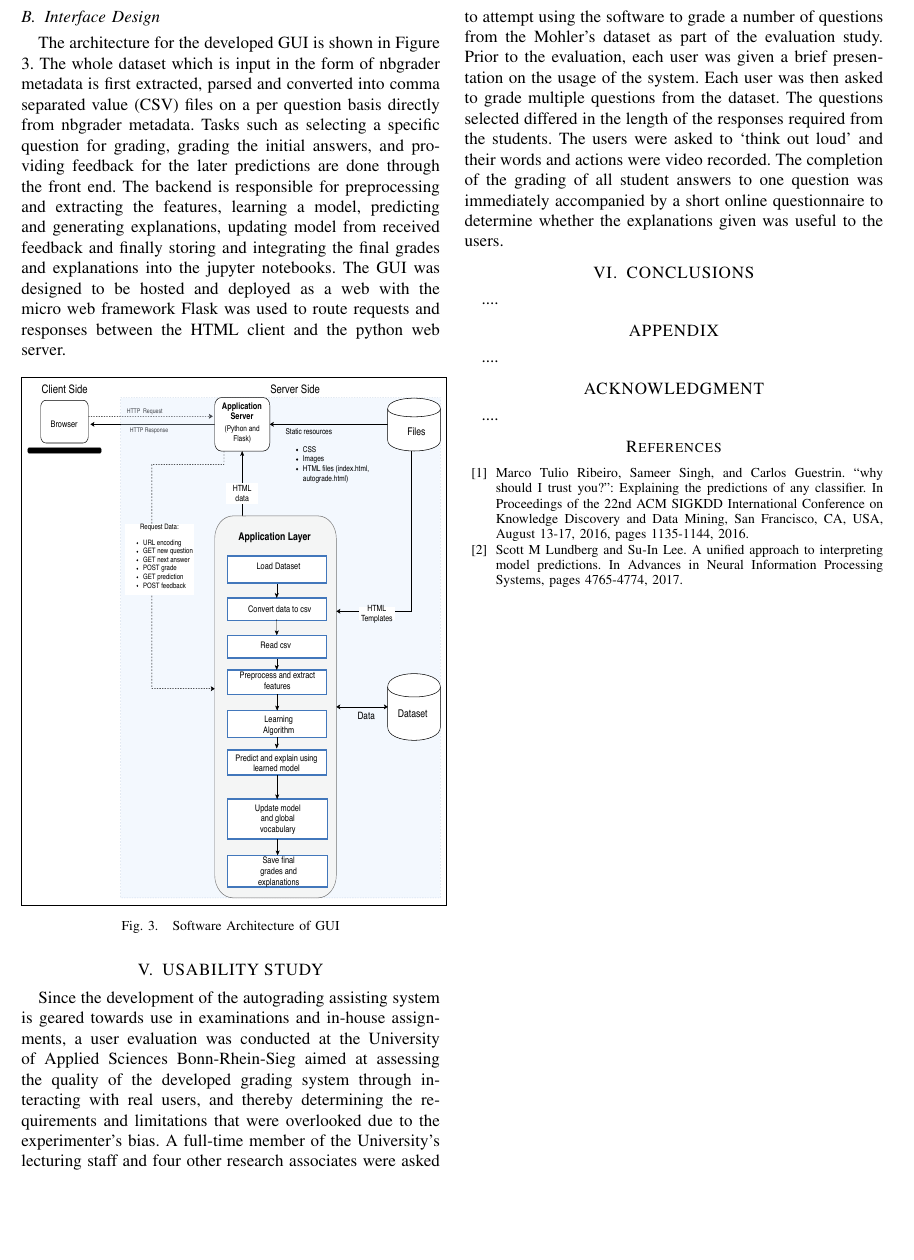
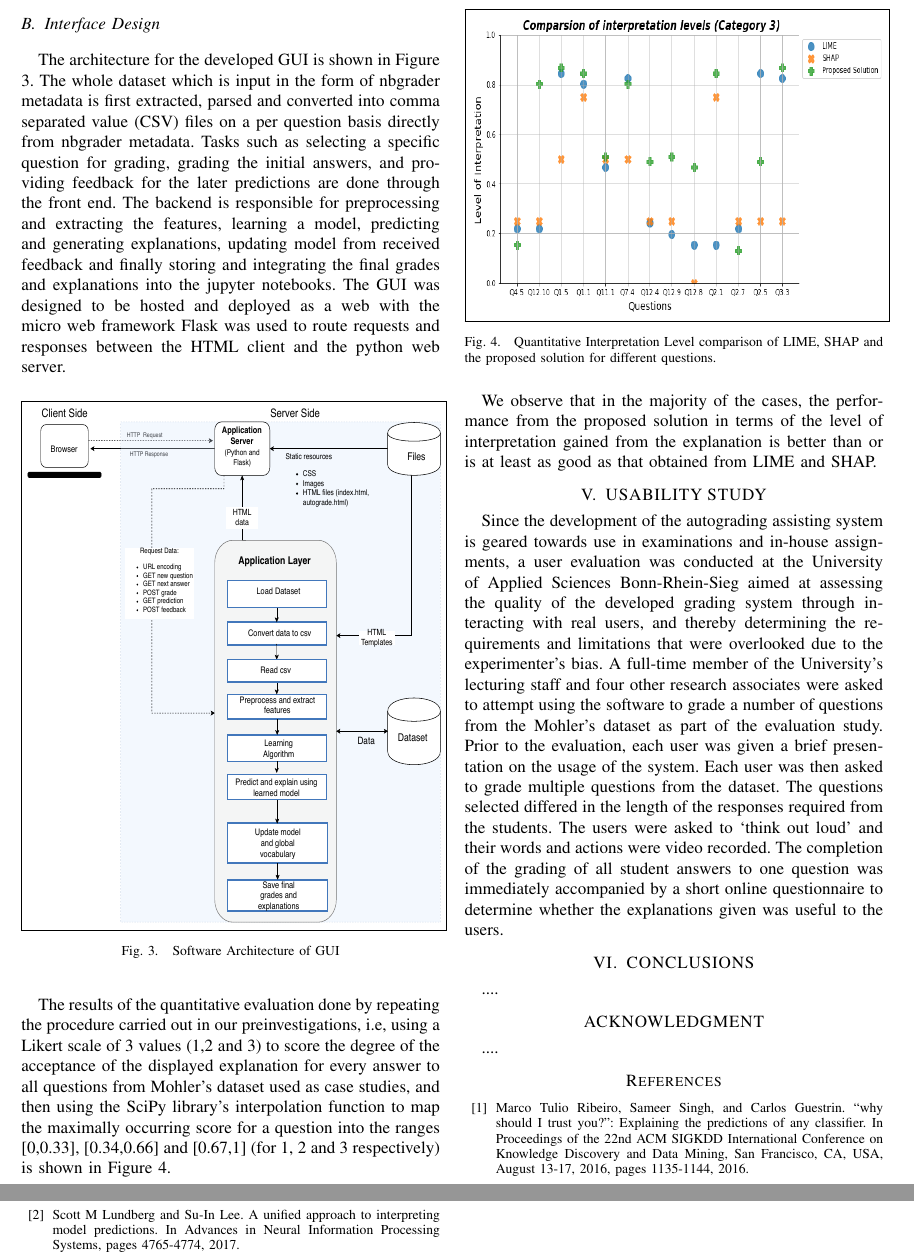
Before and after one commit to avarf/short_ans_grading_application, a LaTeX paper (paper/root.tex): part of page 5 of 5 before the commit and two parts of pages 5 and 6 of 6 after it, the two joined at a grey line, cut so that both start at the same text, the shorter picture padded with empty space. Compiled offline with pdfLaTeX.

Commit message:
Paper update

```diff
--- a/paper/root.tex
+++ b/paper/root.tex
@@ -216,7 +216,13 @@ The architecture for the developed GUI is shown in Figure \ref{fig:arch}. The wh
 \caption{Software Architecture of GUI}
 \label{fig:arch}
 \end{figure}
-
+The results of the quantitative evaluation done by repeating the procedure carried out in our preinvestigations, i.e, using a Likert scale of 3 values (1,2 and 3) to score the degree of the acceptance of the displayed explanation for every answer to all questions from Mohler's dataset used as case studies, and then using the SciPy library’s interpolation function to map the maximally occurring score for a question into the ranges [0,0.33], [0.34,0.66] and [0.67,1] (for 1, 2 and 3 respectively) is shown in Figure \ref{fig:comparison2}.
+\begin{figure}[H]
+\framebox{\includegraphics[width=0.48\textwidth, height=0.35\textwidth]{images/all_categ2.png}}
+\caption{Quantitative Interpretation Level comparison of LIME, SHAP and the proposed solution for different questions.}
+\label{fig:comparison2}
+\end{figure}
+We observe that in the majority of the cases, the performance from the proposed solution in terms of the level of interpretation gained from the explanation is better than or is at least as good as that obtained from LIME and SHAP.
 \section{USABILITY STUDY}
 Since the development of the autograding assisting system is geared towards use in examinations and in-house assignments, a user evaluation was conducted at the University of Applied Sciences Bonn-Rhein-Sieg aimed at assessing the quality of the developed grading system through interacting with real users, and thereby determining the requirements and limitations that were overlooked due to the experimenter's bias. A full-time member of the University's lecturing staff and four other research associates were asked to attempt using the software to grade a number of questions from the Mohler's dataset as part of the evaluation study. Prior to the evaluation, each user was given a brief presentation on the usage of the system. Each user was then asked to grade multiple questions from the dataset. The questions selected differed in the length of the responses required from the students. The users were asked to `think out loud' and their words and actions were video recorded. The completion of the grading of all student answers to one question was immediately accompanied by a short online questionnaire to determine whether the explanations given was useful to the users.
 \section{CONCLUSIONS}
@@ -239,9 +245,9 @@ Since the development of the autograding assisting system is geared towards use
 
 
 %%%%%%%%%%%%%%%%%%%%%%%%%%%%%%%%%%%%%%%%%%%%%%%%%%%%%%%%%%%%%%%%%%%%%%%%%%%%%%%%
-\section*{APPENDIX}
+%\section*{APPENDIX}
 
-....
+%....
 
 \section*{ACKNOWLEDGMENT}
 
```
Also changed, not shown: paper/root.tex (2 more changed lines).
